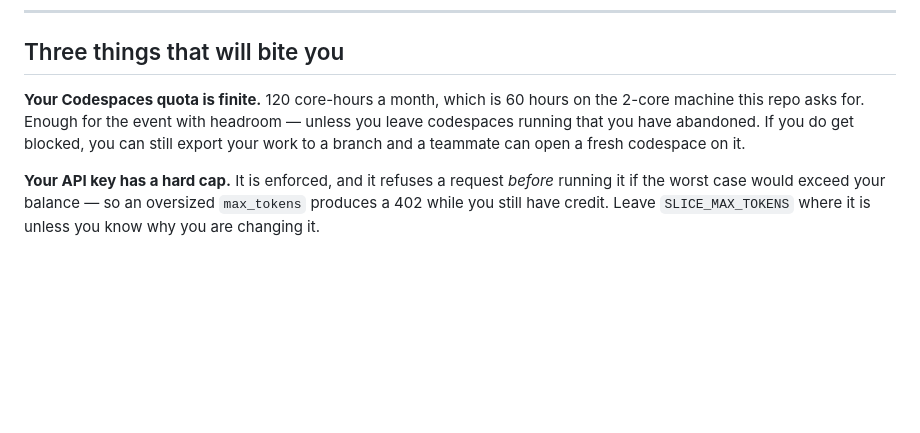
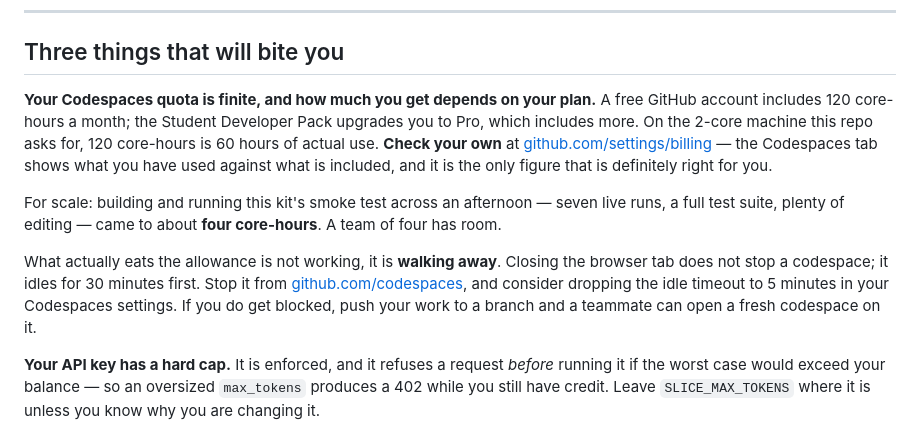
Before and after one commit to rsimhan/agentic-slice-kit, a Markdown page: README.md, the part around the change. Drawn GitHub-style; blank space fills up the shorter version.

```diff
--- a/README.md
+++ b/README.md
@@ -115,11 +115,24 @@ The split is the point. Swap `demo/` for your problem and keep the machinery.
 
 ## Three things that will bite you
 
-**Your Codespaces quota is finite.** 120 core-hours a month, which is 60 hours
-on the 2-core machine this repo asks for. Enough for the event with headroom —
-unless you leave codespaces running that you have abandoned. If you do get
-blocked, you can still export your work to a branch and a teammate can open a
-fresh codespace on it.
+**Your Codespaces quota is finite, and how much you get depends on your plan.**
+A free GitHub account includes 120 core-hours a month; the Student Developer Pack
+upgrades you to Pro, which includes more. On the 2-core machine this repo asks
+for, 120 core-hours is 60 hours of actual use. **Check your own** at
+[github.com/settings/billing](https://github.com/settings/billing) — the
+Codespaces tab shows what you have used against what is included, and it is the
+only figure that is definitely right for you.
+
+For scale: building and running this kit's smoke test across an afternoon —
+seven live runs, a full test suite, plenty of editing — came to about **four
+core-hours**. A team of four has room.
+
+What actually eats the allowance is not working, it is **walking away**. Closing
+the browser tab does not stop a codespace; it idles for 30 minutes first. Stop it
+from [github.com/codespaces](https://github.com/codespaces), and consider
+dropping the idle timeout to 5 minutes in your Codespaces settings. If you do get
+blocked, push your work to a branch and a teammate can open a fresh codespace on
+it.
 
 **Your API key has a hard cap.** It is enforced, and it refuses a request
 *before* running it if the worst case would exceed your balance — so an
```
Also changed, not shown: docs/BUILDER.md (+23 -0 lines).
